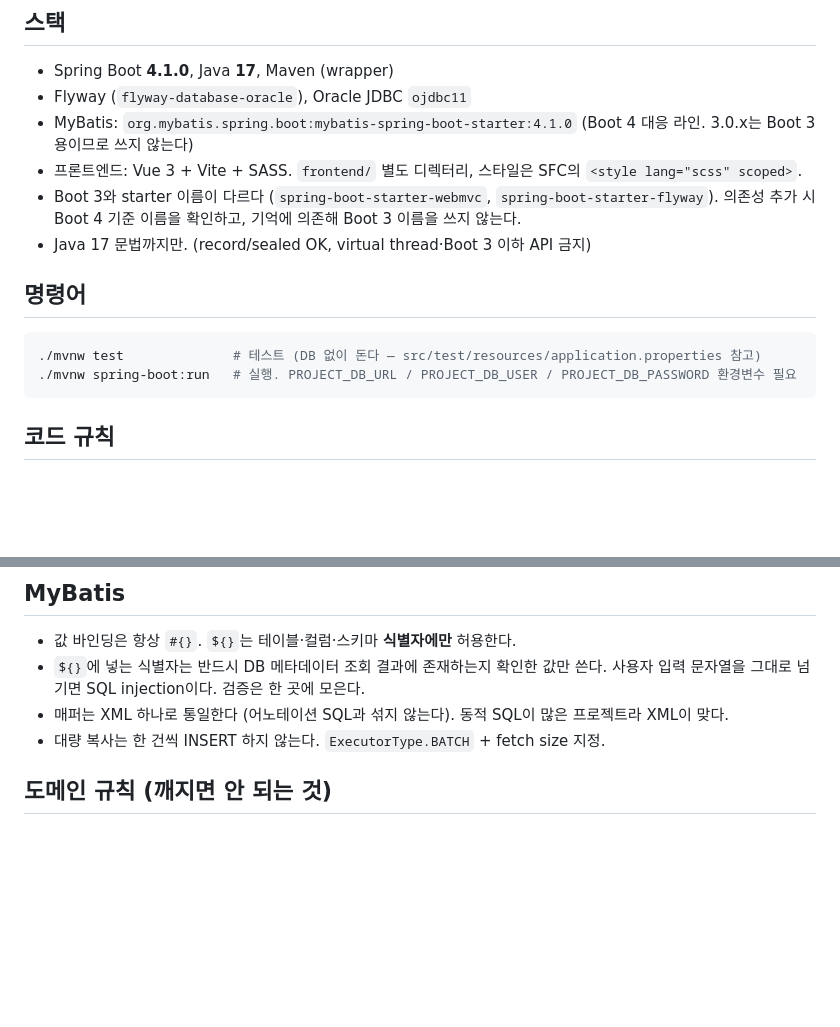
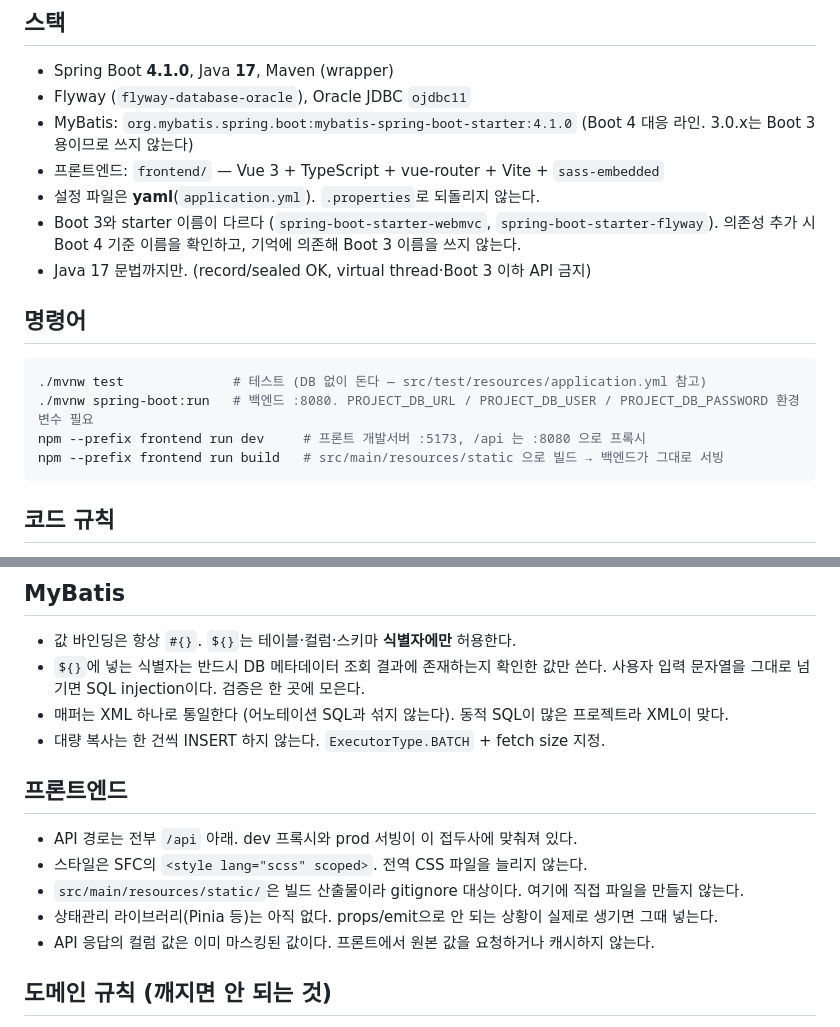
Before and after one commit to junbeom-cho/privacy-eraser, a Markdown page: AGENTS.md, 2 parts joined by grey strips. Rendered like a GitHub page; blank space fills up the shorter version.

Commit message:
etc: AGENTS.md 수정

````diff
--- a/AGENTS.md
+++ b/AGENTS.md
@@ -8,15 +8,18 @@ PRD와 이 문서가 충돌하면 PRD가 우선이고, 코드 작업 전에 충
 - Spring Boot **4.1.0**, Java **17**, Maven (wrapper)
 - Flyway (`flyway-database-oracle`), Oracle JDBC `ojdbc11`
 - MyBatis: `org.mybatis.spring.boot:mybatis-spring-boot-starter:4.1.0` (Boot 4 대응 라인. 3.0.x는 Boot 3용이므로 쓰지 않는다)
-- 프론트엔드: Vue 3 + Vite + SASS. `frontend/` 별도 디렉터리, 스타일은 SFC의 `<style lang="scss" scoped>`.
+- 프론트엔드: `frontend/` — Vue 3 + TypeScript + vue-router + Vite + `sass-embedded`
+- 설정 파일은 **yaml**(`application.yml`). `.properties`로 되돌리지 않는다.
 - Boot 3와 starter 이름이 다르다 (`spring-boot-starter-webmvc`, `spring-boot-starter-flyway`).
   의존성 추가 시 Boot 4 기준 이름을 확인하고, 기억에 의존해 Boot 3 이름을 쓰지 않는다.
 - Java 17 문법까지만. (record/sealed OK, virtual thread·Boot 3 이하 API 금지)
 
 ## 명령어
 ```bash
-./mvnw test              # 테스트 (DB 없이 돈다 — src/test/resources/application.properties 참고)
-./mvnw spring-boot:run   # 실행. PROJECT_DB_URL / PROJECT_DB_USER / PROJECT_DB_PASSWORD 환경변수 필요
+./mvnw test              # 테스트 (DB 없이 돈다 — src/test/resources/application.yml 참고)
+./mvnw spring-boot:run   # 백엔드 :8080. PROJECT_DB_URL / PROJECT_DB_USER / PROJECT_DB_PASSWORD 환경변수 필요
+npm --prefix frontend run dev     # 프론트 개발서버 :5173, /api 는 :8080 으로 프록시
+npm --prefix frontend run build   # src/main/resources/static 으로 빌드 → 백엔드가 그대로 서빙
 ```
 
 ## 코드 규칙
@@ -33,6 +36,13 @@ PRD와 이 문서가 충돌하면 PRD가 우선이고, 코드 작업 전에 충
   사용자 입력 문자열을 그대로 넘기면 SQL injection이다. 검증은 한 곳에 모은다.
 - 매퍼는 XML 하나로 통일한다 (어노테이션 SQL과 섞지 않는다). 동적 SQL이 많은 프로젝트라 XML이 맞다.
 - 대량 복사는 한 건씩 INSERT 하지 않는다. `ExecutorType.BATCH` + fetch size 지정.
+
+## 프론트엔드
+- API 경로는 전부 `/api` 아래. dev 프록시와 prod 서빙이 이 접두사에 맞춰져 있다.
+- 스타일은 SFC의 `<style lang="scss" scoped>`. 전역 CSS 파일을 늘리지 않는다.
+- `src/main/resources/static/`은 빌드 산출물이라 gitignore 대상이다. 여기에 직접 파일을 만들지 않는다.
+- 상태관리 라이브러리(Pinia 등)는 아직 없다. props/emit으로 안 되는 상황이 실제로 생기면 그때 넣는다.
+- API 응답의 컬럼 값은 이미 마스킹된 값이다. 프론트에서 원본 값을 요청하거나 캐시하지 않는다.
 
 ## 도메인 규칙 (깨지면 안 되는 것)
 - 컬럼명은 `_` 기준으로 토큰 분리 후 키워드와 매칭한다 (`T_usr_mstr` → `t`,`usr`,`mstr`).
````
